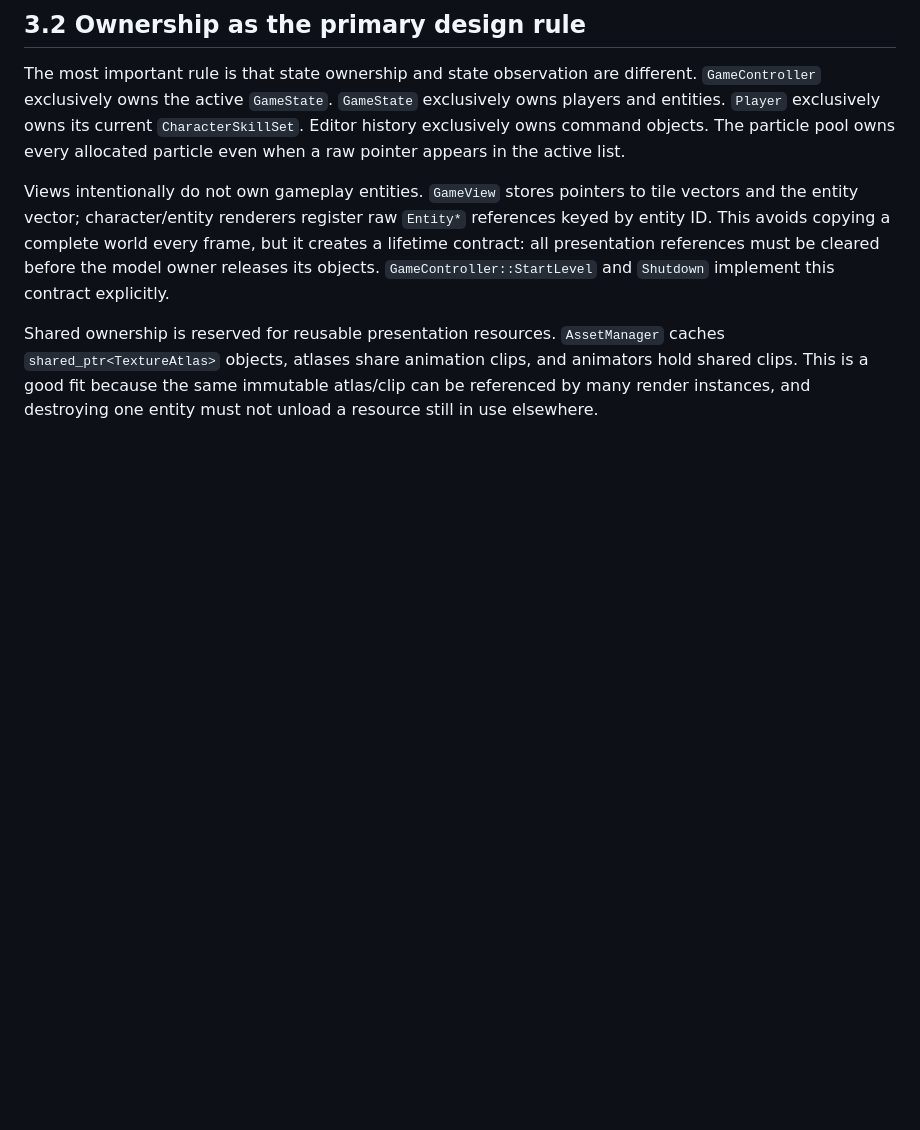
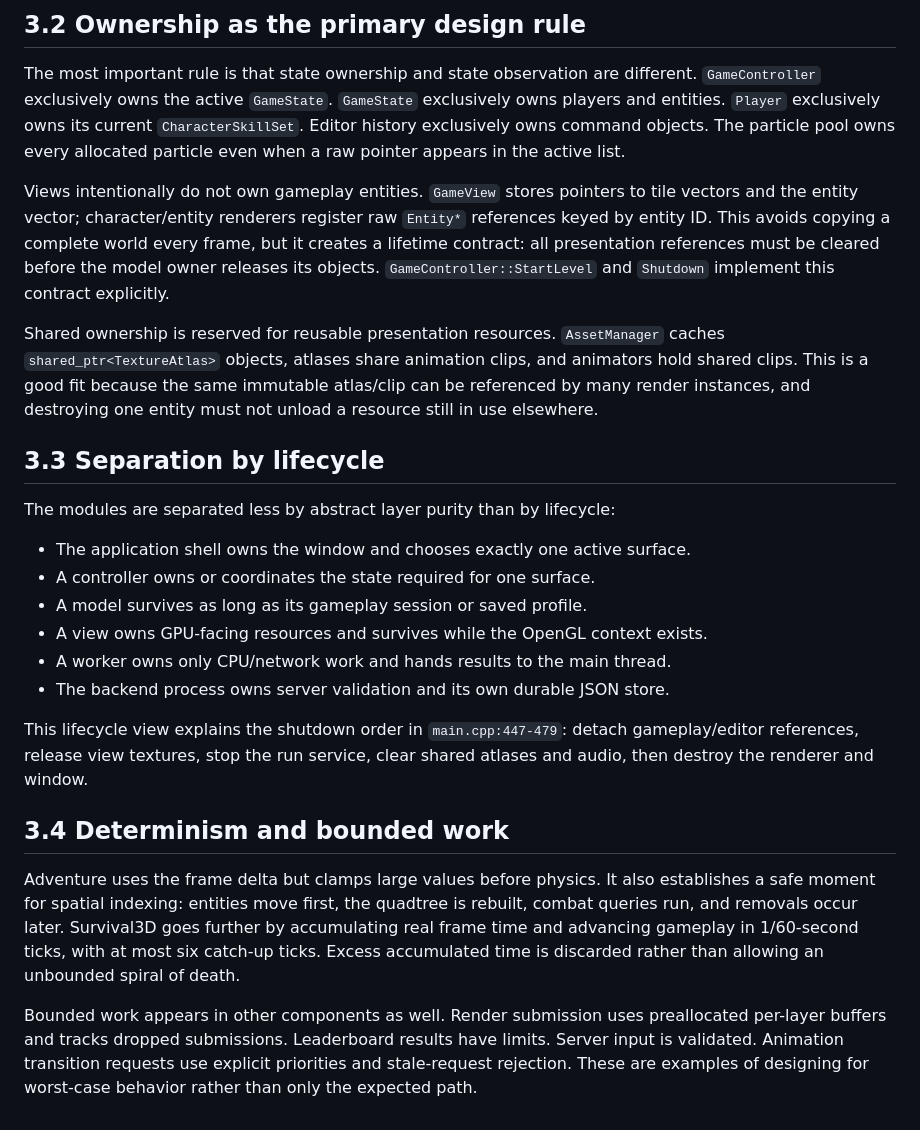
Before and after one commit to kietanhnguyen2007/CS202-FinalProject, a Markdown page: AppleKnightAdventure_Design_Report.md, the part around the change. Rendered like a GitHub page; blank space fills up the shorter version.

Commit message:
docs(report): add part 09/60 - 3.3 Separation by lifecycle

```diff
--- a/AppleKnightAdventure_Design_Report.md
+++ b/AppleKnightAdventure_Design_Report.md
@@ -131,3 +131,22 @@ The most important rule is that state ownership and state observation are differ
 Views intentionally do not own gameplay entities. `GameView` stores pointers to tile vectors and the entity vector; character/entity renderers register raw `Entity*` references keyed by entity ID. This avoids copying a complete world every frame, but it creates a lifetime contract: all presentation references must be cleared before the model owner releases its objects. `GameController::StartLevel` and `Shutdown` implement this contract explicitly.
 
 Shared ownership is reserved for reusable presentation resources. `AssetManager` caches `shared_ptr<TextureAtlas>` objects, atlases share animation clips, and animators hold shared clips. This is a good fit because the same immutable atlas/clip can be referenced by many render instances, and destroying one entity must not unload a resource still in use elsewhere.
+
+## 3.3 Separation by lifecycle
+
+The modules are separated less by abstract layer purity than by lifecycle:
+
+- The application shell owns the window and chooses exactly one active surface.
+- A controller owns or coordinates the state required for one surface.
+- A model survives as long as its gameplay session or saved profile.
+- A view owns GPU-facing resources and survives while the OpenGL context exists.
+- A worker owns only CPU/network work and hands results to the main thread.
+- The backend process owns server validation and its own durable JSON store.
+
+This lifecycle view explains the shutdown order in `main.cpp:447-479`: detach gameplay/editor references, release view textures, stop the run service, clear shared atlases and audio, then destroy the renderer and window.
+
+## 3.4 Determinism and bounded work
+
+Adventure uses the frame delta but clamps large values before physics. It also establishes a safe moment for spatial indexing: entities move first, the quadtree is rebuilt, combat queries run, and removals occur later. Survival3D goes further by accumulating real frame time and advancing gameplay in 1/60-second ticks, with at most six catch-up ticks. Excess accumulated time is discarded rather than allowing an unbounded spiral of death.
+
+Bounded work appears in other components as well. Render submission uses preallocated per-layer buffers and tracks dropped submissions. Leaderboard results have limits. Server input is validated. Animation transition requests use explicit priorities and stale-request rejection. These are examples of designing for worst-case behavior rather than only the expected path.
```
